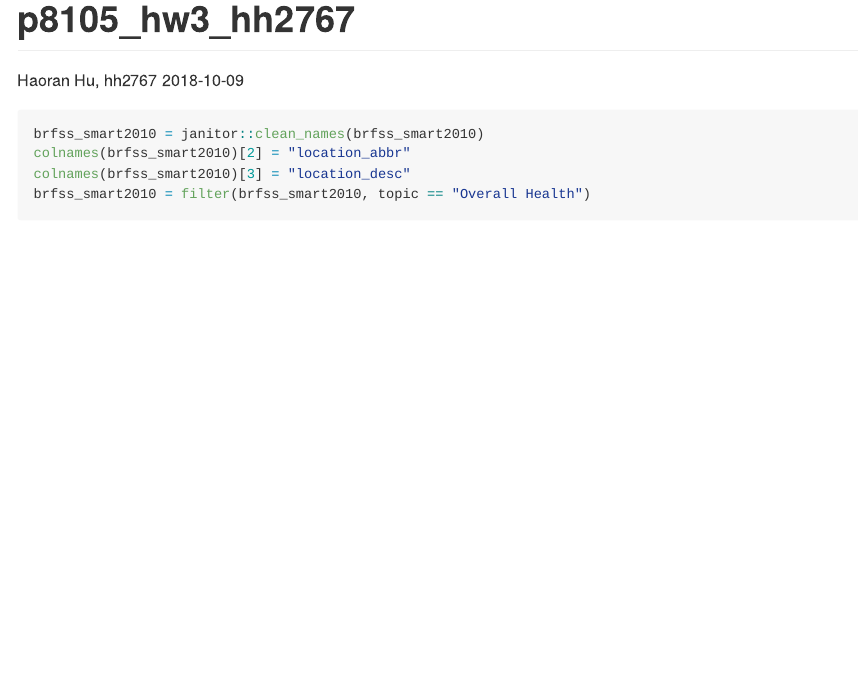
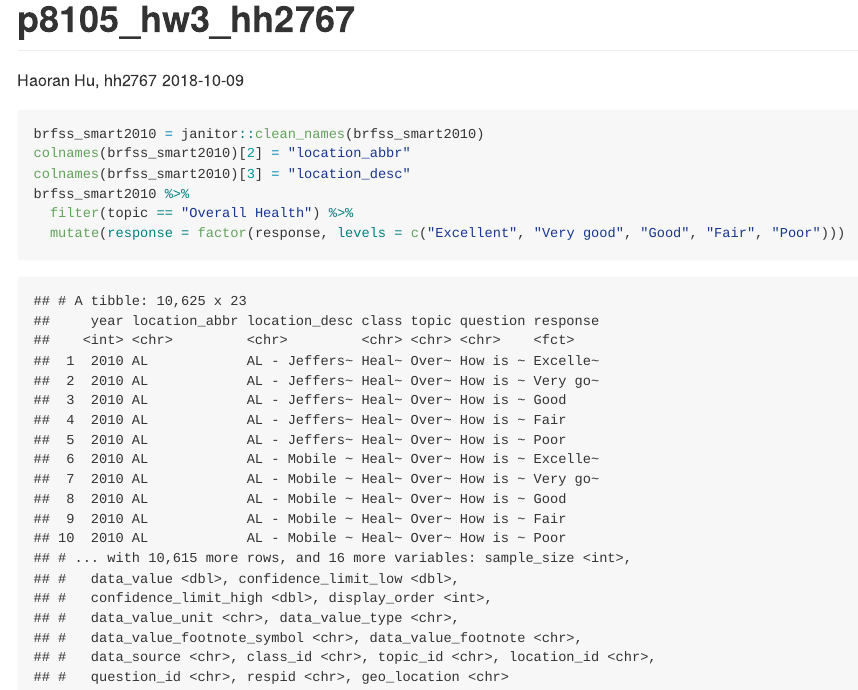
Before and after one commit to hh2767/p8105_hw3_hh2767, an R Markdown document (p8105_hw3_hh2767.Rmd): the page in a window 1100 px wide, from its top. The pictures show the output file p8105_hw3_hh2767.md that the author committed with the source, drawn offline in the style of GitHub.

Commit message:
finished some data cleaning for problem1

````diff
--- a/p8105_hw3_hh2767.Rmd
+++ b/p8105_hw3_hh2767.Rmd
@@ -15,5 +15,9 @@ library(p8105.datasets)
 brfss_smart2010 = janitor::clean_names(brfss_smart2010)
 colnames(brfss_smart2010)[2] = "location_abbr"
 colnames(brfss_smart2010)[3] = "location_desc"
-brfss_smart2010 = filter(brfss_smart2010, topic == "Overall Health")
+brfss_smart2010 %>%
+  filter(topic == "Overall Health") %>%
+  mutate(response = factor(response, levels = c("Excellent", "Very good", "Good", "Fair", "Poor")))
+
+
 ```
````
Also changed, not shown: p8105_hw3_hh2767.md.
